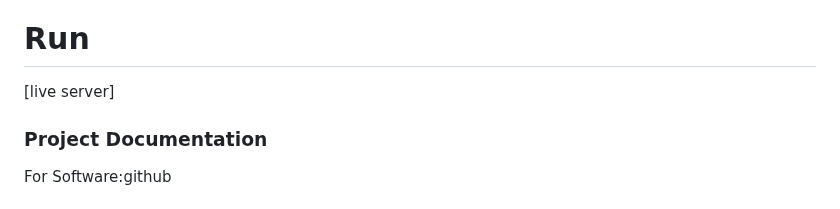
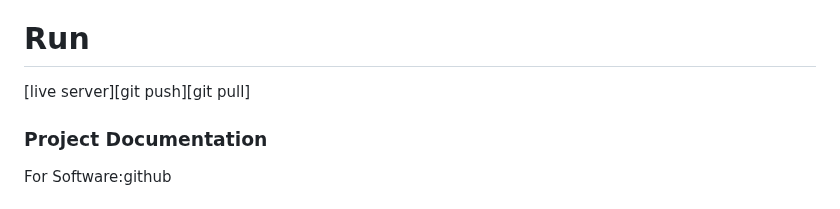
Before and after one commit to kachattathappa/hack.her.thon-vixen, a Markdown page: README.md, the part around the change. GitHub-like rendering.

```diff
--- a/README.md
+++ b/README.md
@@ -42,7 +42,7 @@ For Software:
 [winget install --id Microsoft.VisualStudioCode][winget install --id Git.Git -e --source winget]
 
 # Run
-[live server]
+[live server][git push][git pull]
 
 ### Project Documentation
 For Software:github
```
